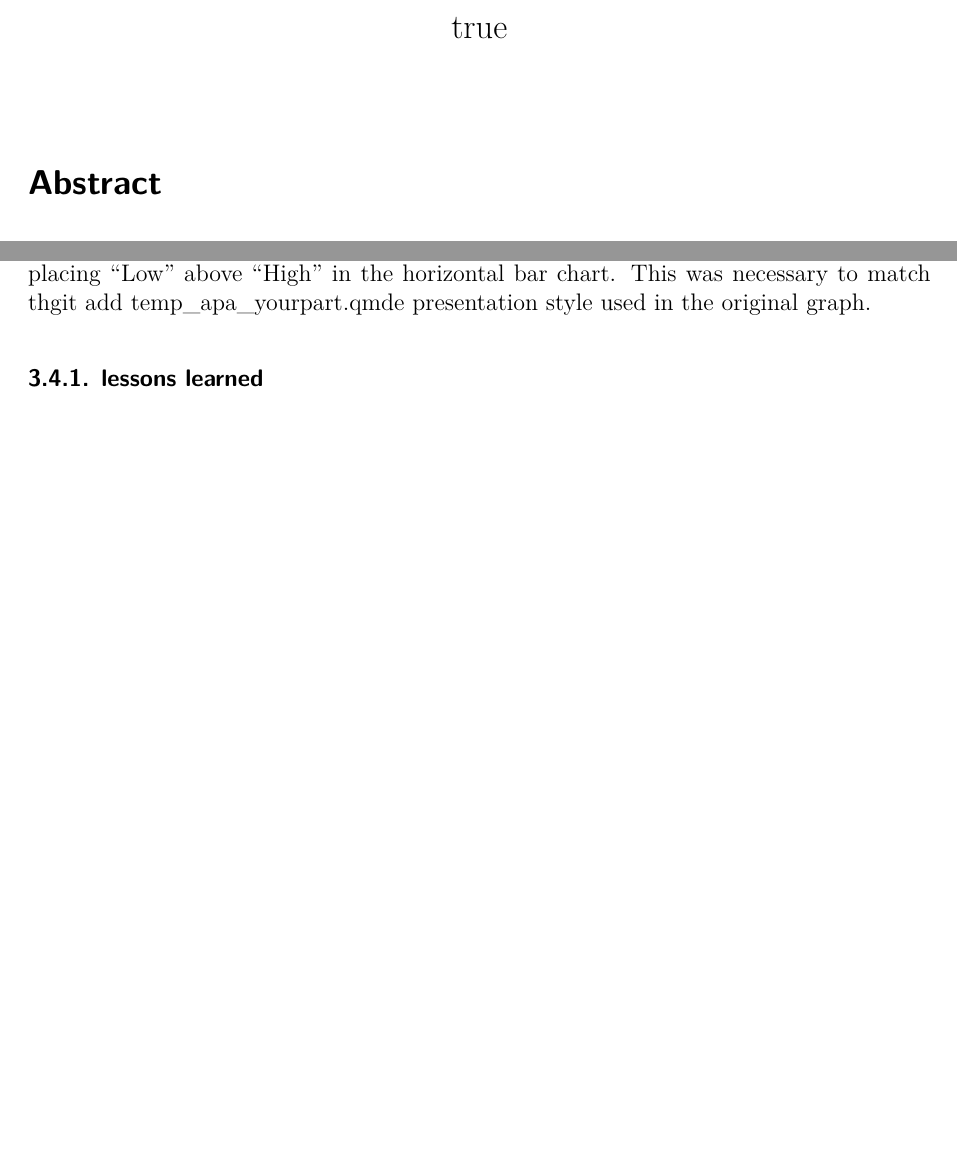
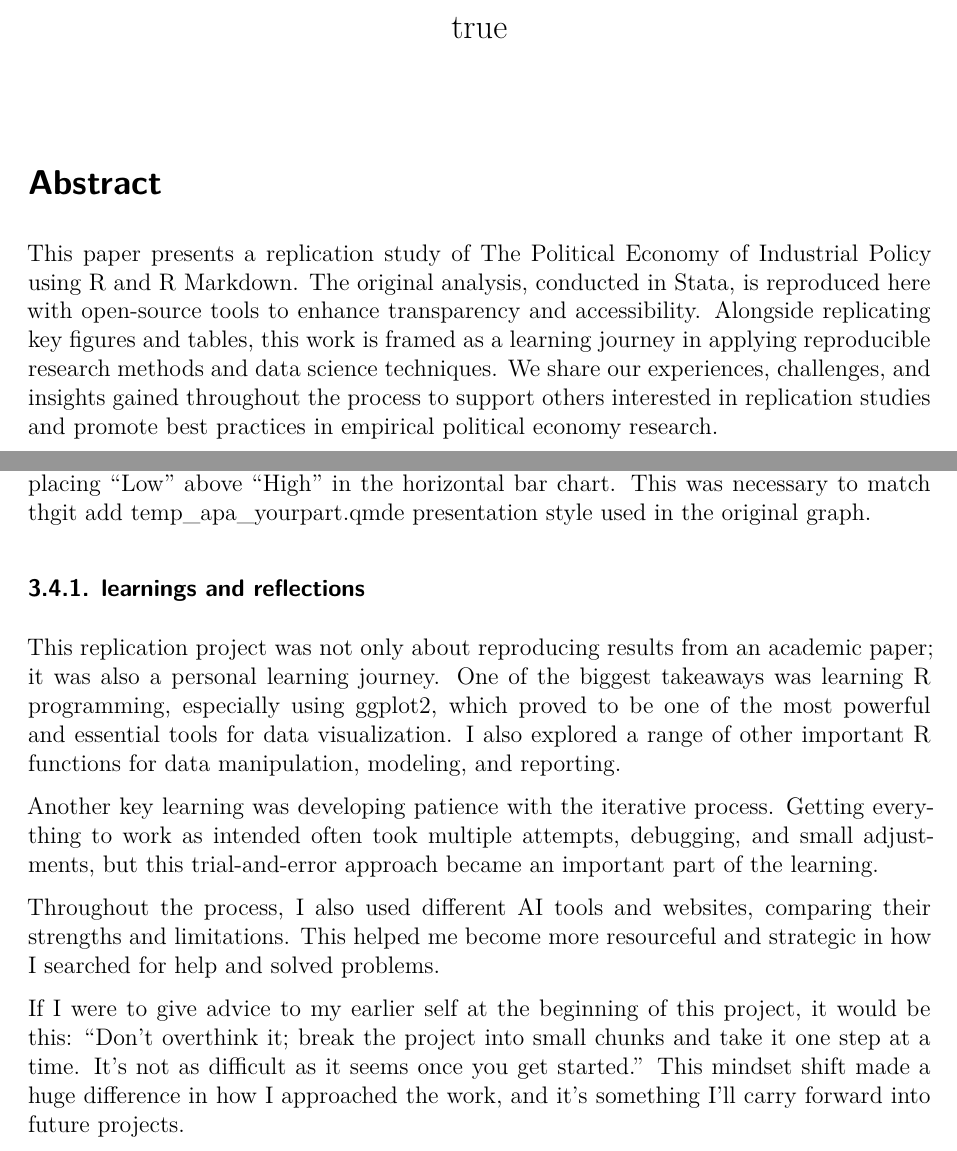
Before and after one commit to anvitho07/Data-Science-Paper, a Quarto document (temp_apa_AB.qmd): two parts of pages 1 and 15 of 23, joined at a grey line, cut so that both start at the same text, the shorter picture padded with empty space. Rendered offline with R 4.5, knitr and Pandoc in place of Quarto, then LaTeX, with nearby package versions; drawn as R Markdown's standard PDF in place of the format the file asks for; some code elsewhere in the file could not run offline; a font, style sheet, LaTeX package, included part or bibliography that could not be used is replaced or left out.

Commit message:
Added my section

```diff
--- a/temp_apa_AB.qmd
+++ b/temp_apa_AB.qmd
@@ -52,6 +52,7 @@ lang: en
 
 # Abstract {.unnumbered}
 
+This paper presents a replication study of The Political Economy of Industrial Policy using R and R Markdown. The original analysis, conducted in Stata, is reproduced here with open-source tools to enhance transparency and accessibility. Alongside replicating key figures and tables, this work is framed as a learning journey in applying reproducible research methods and data science techniques. We share our experiences, challenges, and insights gained throughout the process to support others interested in replication studies and promote best practices in empirical political economy research.
 \newpage
 \thispagestyle{empty}
 \tableofcontents
@@ -344,7 +345,15 @@ Application in This Study:
 
 The fct_rev() function was used to reverse the order of the factor levels of MeritLabel, placing “Low” above “High” in the horizontal bar chart. This was necessary to match thgit add temp_apa_yourpart.qmde presentation style used in the original graph.
 
-### lessons learned
+### learnings and reflections
+
+This replication project was not only about reproducing results from an academic paper; it was also a personal learning journey. One of the biggest takeaways was learning R programming, especially using ggplot2, which proved to be one of the most powerful and essential tools for data visualization. I also explored a range of other important R functions for data manipulation, modeling, and reporting.
+
+Another key learning was developing patience with the iterative process. Getting everything to work as intended often took multiple attempts, debugging, and small adjustments, but this trial-and-error approach became an important part of the learning.
+
+Throughout the process, I also used different AI tools and websites, comparing their strengths and limitations. This helped me become more resourceful and strategic in how I searched for help and solved problems.
+
+If I were to give advice to my earlier self at the beginning of this project, it would be this: “Don’t overthink it; break the project into small chunks and take it one step at a time. It’s not as difficult as it seems once you get started.” This mindset shift made a huge difference in how I approached the work, and it's something I’ll carry forward into future projects.
 
 #### 0_0_extract_rawdata
 This Stata code processes a dataset (JLOP_2022.dta) to create a cleaned and filtered version called IP_G20.dta, focusing on industrial policy (IP) measures by G20 countries from 2010 to 2022. The key steps are:
```
